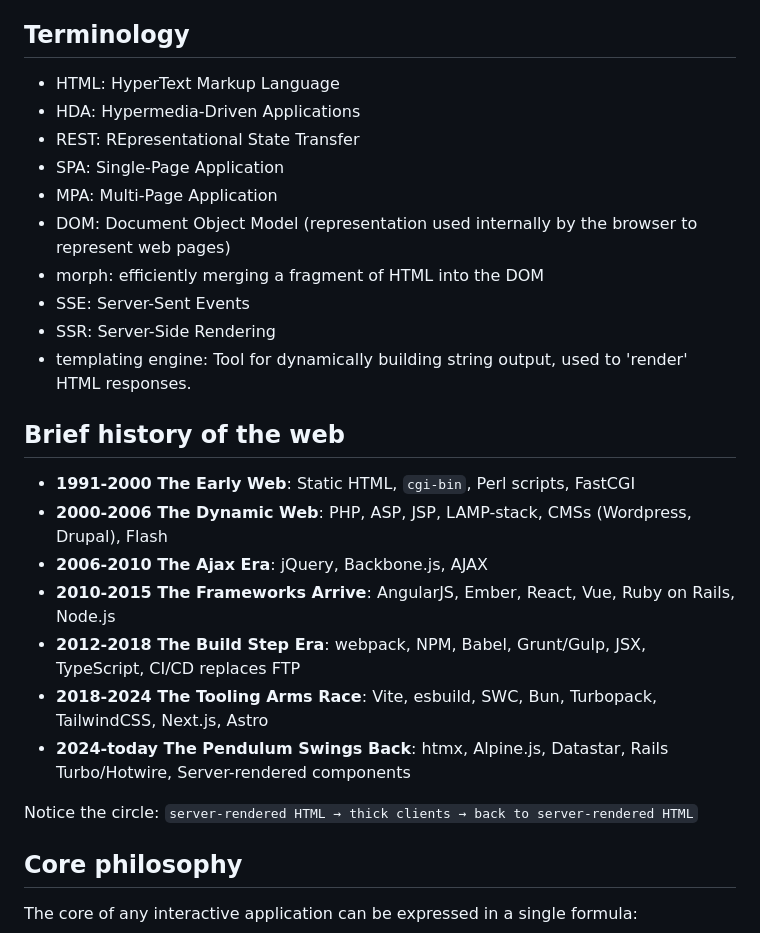
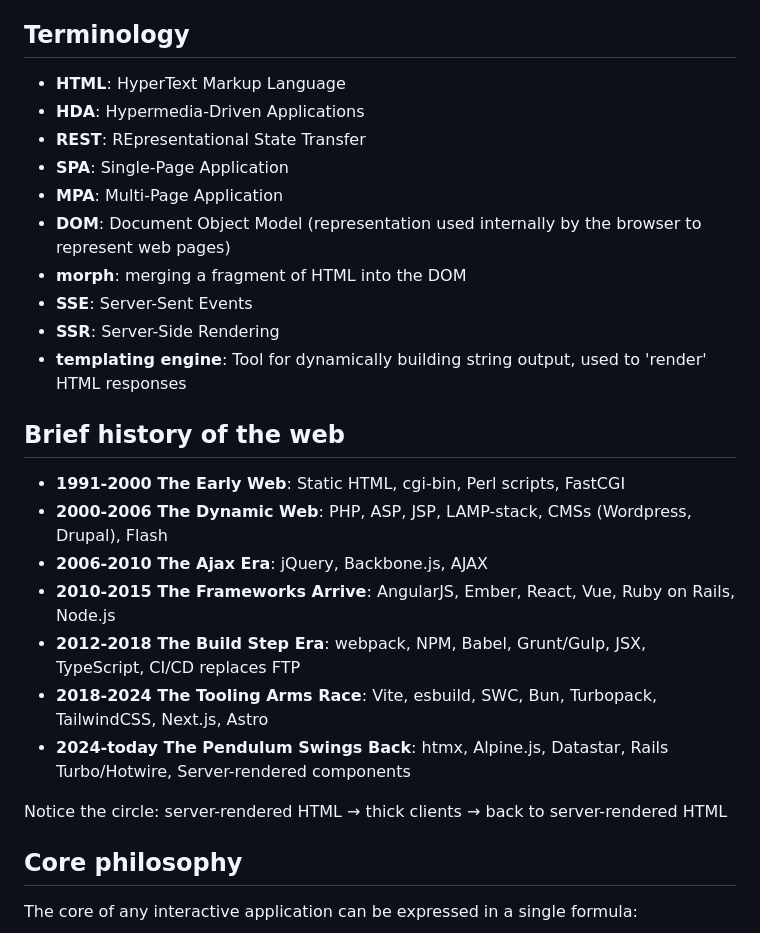
Before and after one commit to eliasdejong/viperlith, a Markdown page: docs/ARCHITECTURE.md, the part around the change printed below. Rendered like a GitHub page.

```diff
--- a/docs/ARCHITECTURE.md
+++ b/docs/ARCHITECTURE.md
@@ -8,20 +8,20 @@ The [Tao of Datastar](https://data-star.dev/guide/the_tao_of_datastar) is a grea
 
 
 ## Terminology
-- HTML: HyperText Markup Language
-- HDA: Hypermedia-Driven Applications
-- REST: REpresentational State Transfer
-- SPA: Single-Page Application
-- MPA: Multi-Page Application
-- DOM: Document Object Model (representation used internally by the browser to represent web pages)
-- morph: efficiently merging a fragment of HTML into the DOM
-- SSE: Server-Sent Events
-- SSR: Server-Side Rendering
-- templating engine: Tool for dynamically building string output, used to 'render' HTML responses.
+- **HTML**: HyperText Markup Language
+- **HDA**: Hypermedia-Driven Applications
+- **REST**: REpresentational State Transfer
+- **SPA**: Single-Page Application
+- **MPA**: Multi-Page Application
+- **DOM**: Document Object Model (representation used internally by the browser to represent web pages)
+- **morph**: merging a fragment of HTML into the DOM
+- **SSE**: Server-Sent Events
+- **SSR**: Server-Side Rendering
+- **templating engine**: Tool for dynamically building string output, used to 'render' HTML responses
 
 
 ## Brief history of the web
-- **1991-2000 The Early Web**: Static HTML, `cgi-bin`, Perl scripts, FastCGI
+- **1991-2000 The Early Web**: Static HTML, cgi-bin, Perl scripts, FastCGI
 - **2000-2006 The Dynamic Web**: PHP, ASP, JSP, LAMP-stack, CMSs (Wordpress, Drupal), Flash
 - **2006-2010 The Ajax Era**: jQuery, Backbone.js, AJAX
 - **2010-2015 The Frameworks Arrive**:  AngularJS, Ember, React, Vue, Ruby on Rails, Node.js
@@ -30,7 +30,7 @@ The [Tao of Datastar](https://data-star.dev/guide/the_tao_of_datastar) is a grea
 - **2024-today The Pendulum Swings Back**: htmx, Alpine.js, Datastar, Rails Turbo/Hotwire, Server-rendered components
 
 Notice the circle:
-`server-rendered HTML → thick clients → back to server-rendered HTML`
+server-rendered HTML → thick clients → back to server-rendered HTML
 
 
 ## Core philosophy
```
Also changed, not shown: other parts of docs/ARCHITECTURE.md (+37 -6 lines), docs/images/just_use_html_meme.jpg (added).
